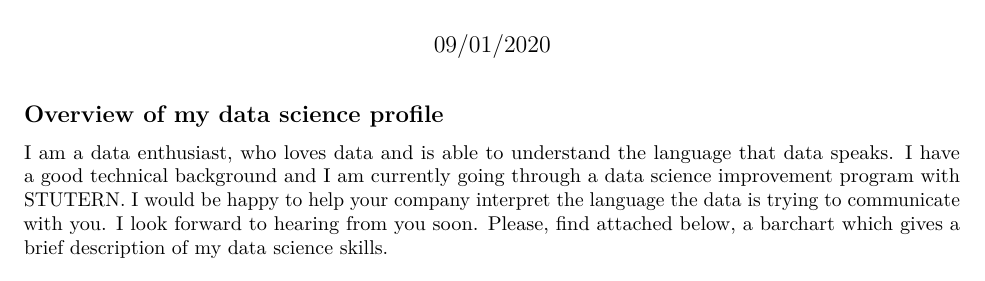
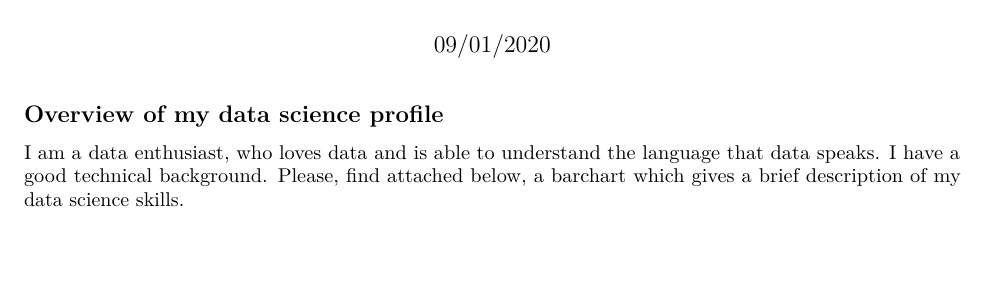
Before and after one commit to datascientist-kenn/SGA07_DATASCI, an R Markdown document (My Data Science Profile.Rmd): part of the page, cut so that both start at the same text, the shorter picture padded with empty space. Rendered offline with R 4.5, knitr and Pandoc, then LaTeX, with nearby package versions.

Commit message:
first commit

```diff
--- a/My Data Science Profile.Rmd
+++ b/My Data Science Profile.Rmd
@@ -9,7 +9,7 @@ editor_options:
 
 ## Overview of my data science profile
 
-  I am a data enthusiast, who loves data and is able to understand the language that data speaks. I have a good technical background and I am currently going through a data science improvement program with STUTERN. I would be happy to help your company interpret the language the data is trying to communicate with you. I look forward to hearing from you soon.
+  I am a data enthusiast, who loves data and is able to understand the language that data speaks. I have a good technical background.
   Please, find attached below, a barchart which gives a brief description of my data science skills.
 
 
```
Also changed, not shown: README.md.
